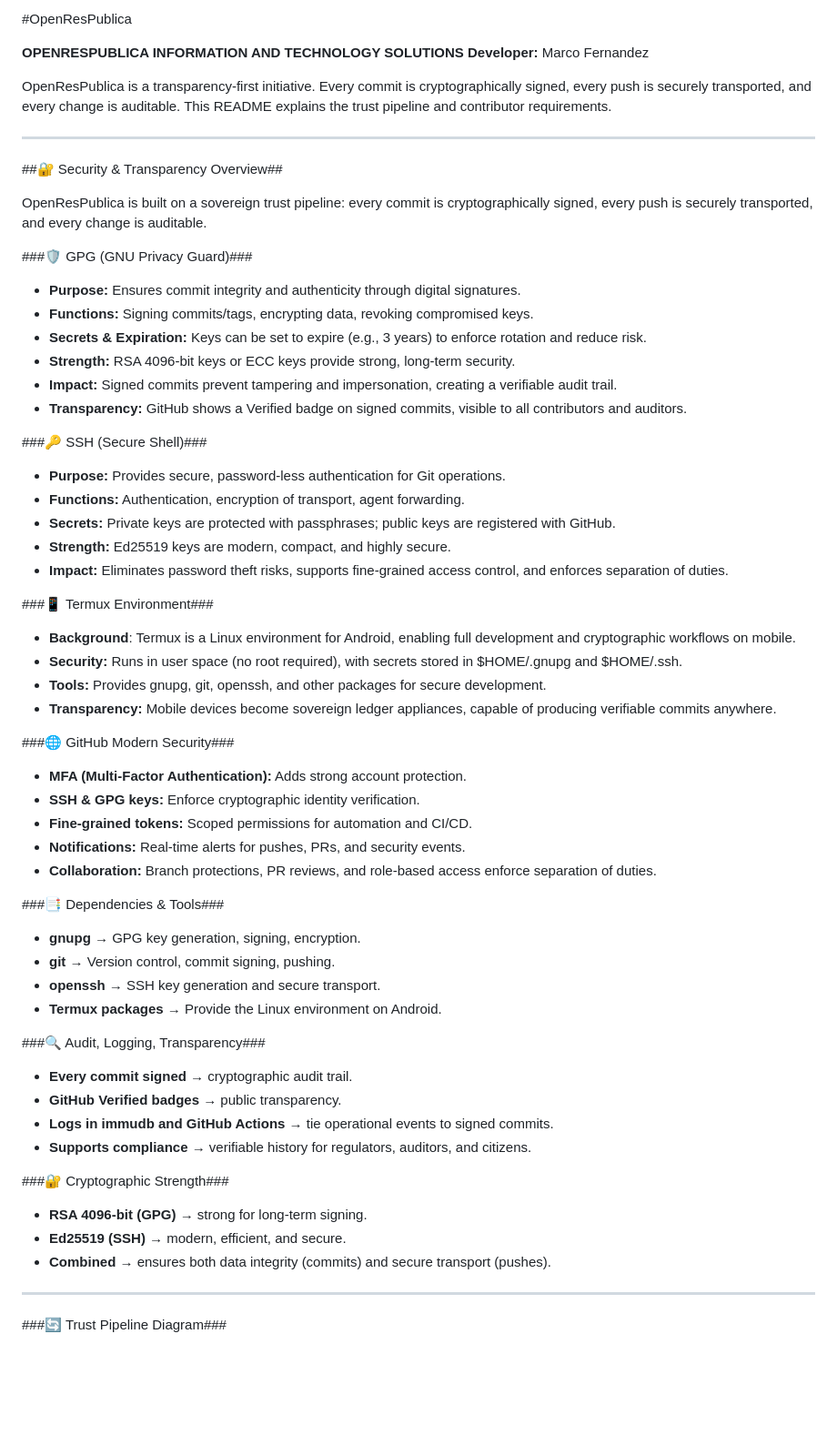
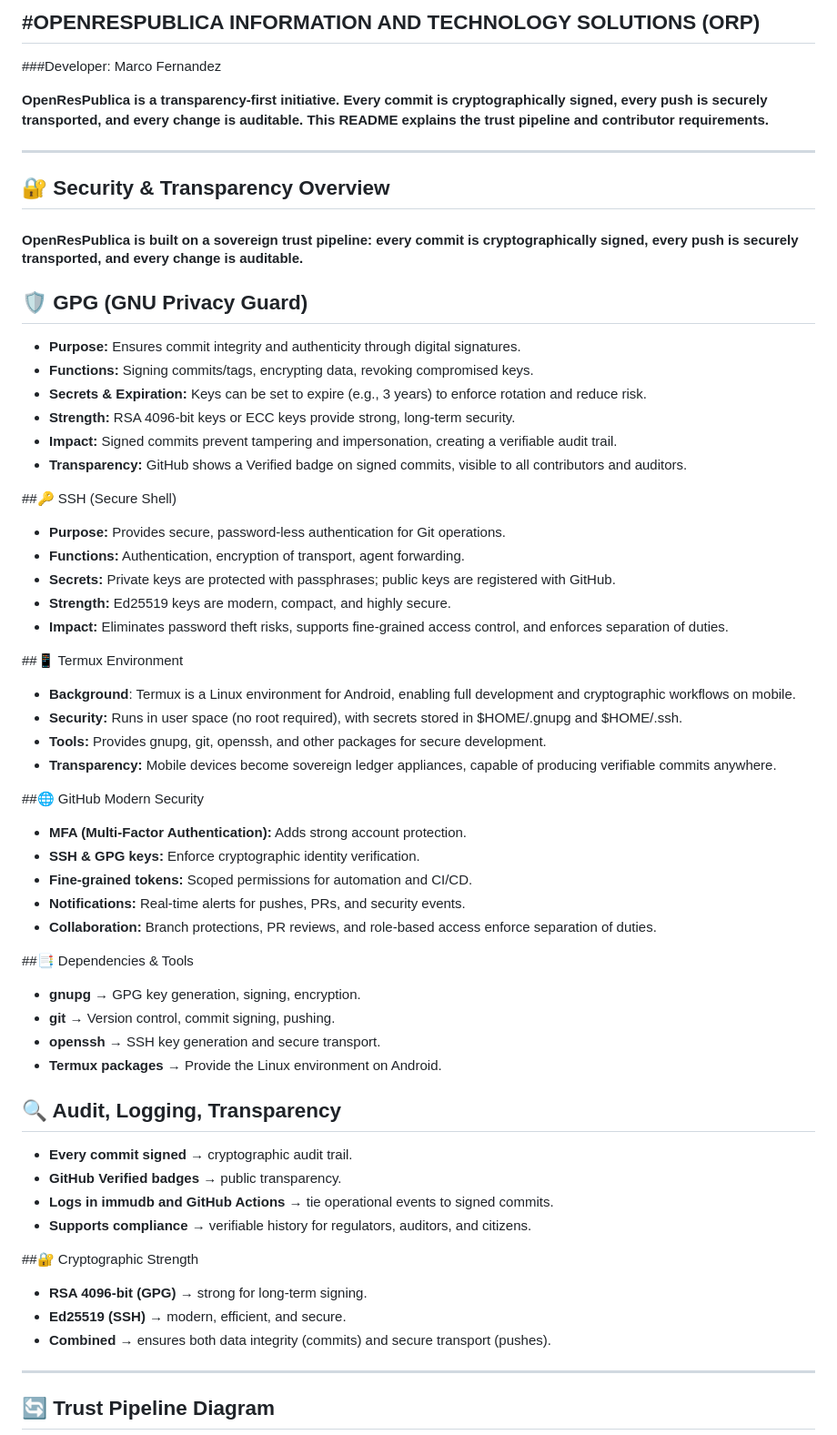
Before and after one commit to openrespublica/openrespublica.github.io, a Markdown page: README.md, the part around one of its changes. Shown at 91% size. GitHub-like rendering; blank space fills up the shorter version.

Commit message:
Draft README.md

```diff
--- a/README.md
+++ b/README.md
@@ -1,17 +1,16 @@
-#OpenResPublica
+#OPENRESPUBLICA INFORMATION AND TECHNOLOGY SOLUTIONS (ORP)
+---
+###Developer: Marco Fernandez
 
-**OPENRESPUBLICA INFORMATION AND TECHNOLOGY SOLUTIONS**
-**Developer:** Marco Fernandez
-
-OpenResPublica is a transparency‑first initiative. Every commit is cryptographically signed, every push is securely transported, and every change is auditable. This README explains the trust pipeline and contributor requirements.
+**OpenResPublica is a transparency‑first initiative. Every commit is cryptographically signed, every push is securely transported, and every change is auditable. This README explains the trust pipeline and contributor requirements.**
 
 ---
 
-##🔐 Security & Transparency Overview##
+## 🔐 Security & Transparency Overview
 
-OpenResPublica is built on a sovereign trust pipeline: every commit is cryptographically signed, every push is securely transported, and every change is auditable.
+#### OpenResPublica is built on a sovereign trust pipeline: every commit is cryptographically signed, every push is securely transported, and every change is auditable.
 
-###🛡️ GPG (GNU Privacy Guard)###
+## 🛡️ GPG (GNU Privacy Guard)
 - **Purpose:** Ensures commit integrity and authenticity through digital signatures.
 - **Functions:** Signing commits/tags, encrypting data, revoking compromised keys.
 - **Secrets & Expiration:** Keys can be set to expire (e.g., 3 years) to enforce rotation and reduce risk.
@@ -19,44 +18,44 @@ OpenResPublica is built on a sovereign trust pipeline: every commit is cryptogra
 - **Impact:** Signed commits prevent tampering and impersonation, creating a verifiable audit trail.
 - **Transparency:** GitHub shows a Verified badge on signed commits, visible to all contributors and auditors.
 
-###🔑 SSH (Secure Shell)###
+##🔑 SSH (Secure Shell)
 - **Purpose:** Provides secure, password‑less authentication for Git operations.
 - **Functions:** Authentication, encryption of transport, agent forwarding.
 - **Secrets:** Private keys are protected with passphrases; public keys are registered with GitHub.
 - **Strength:** Ed25519 keys are modern, compact, and highly secure.
 - **Impact:** Eliminates password theft risks, supports fine‑grained access control, and enforces separation of duties.
 
-###📱 Termux Environment###
+##📱 Termux Environment
 - **Background**: Termux is a Linux environment for Android, enabling full development and cryptographic workflows on mobile.
 - **Security:** Runs in user space (no root required), with secrets stored in $HOME/.gnupg and $HOME/.ssh.
 - **Tools:** Provides gnupg, git, openssh, and other packages for secure development.
 - **Transparency:** Mobile devices become sovereign ledger appliances, capable of producing verifiable commits anywhere.
 
-###🌐 GitHub Modern Security###
+##🌐 GitHub Modern Security
 - **MFA (Multi‑Factor Authentication):** Adds strong account protection.
 - **SSH & GPG keys:** Enforce cryptographic identity verification.
 - **Fine‑grained tokens:** Scoped permissions for automation and CI/CD.
 - **Notifications:** Real‑time alerts for pushes, PRs, and security events.
 - **Collaboration:** Branch protections, PR reviews, and role‑based access enforce separation of duties.
 
-###📑 Dependencies & Tools###
+##📑 Dependencies & Tools
 - **gnupg** → GPG key generation, signing, encryption.
 - **git** → Version control, commit signing, pushing.
 - **openssh** → SSH key generation and secure transport.
 - **Termux packages** → Provide the Linux environment on Android.
 
-###🔍 Audit, Logging, Transparency###
+## 🔍 Audit, Logging, Transparency
 - **Every commit signed** → cryptographic audit trail.
 - **GitHub Verified badges** → public transparency.
 - **Logs in immudb and GitHub Actions** → tie operational events to signed commits.
 - **Supports compliance** → verifiable history for regulators, auditors, and citizens.
 
-###🔐 Cryptographic Strength###
+##🔐 Cryptographic Strength
 - **RSA 4096‑bit (GPG)** → strong for long‑term signing.
 - **Ed25519 (SSH)** → modern, efficient, and secure.
 - **Combined** → ensures both data integrity (commits) and secure transport (pushes).
 
 ---
 
-###🔄 Trust Pipeline Diagram###
+## 🔄 Trust Pipeline Diagram
 
```
Also changed, not shown: other parts of README.md (+9 -21 lines).
